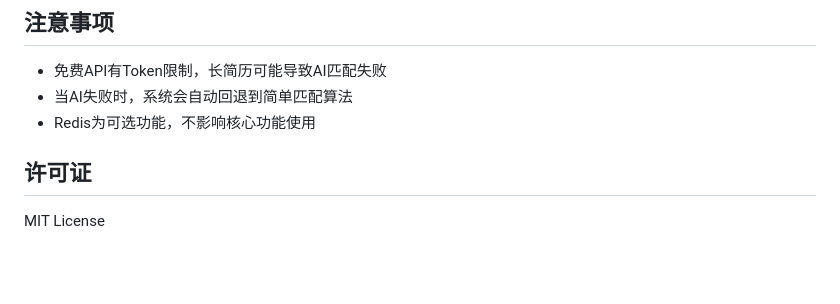
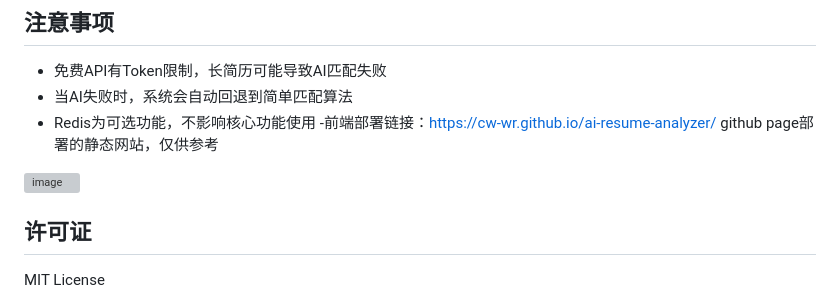
Before and after one commit to CW-WR/ai-resume-analyzer, a Markdown page: README.md, the part around the change. Rendered like a GitHub page; blank space fills up the shorter version; grey boxes are pictures that could not be loaded.

```diff
--- a/README.md
+++ b/README.md
@@ -196,6 +196,9 @@ CACHE_EXPIRE=86400
 - 免费API有Token限制，长简历可能导致AI匹配失败
 - 当AI失败时，系统会自动回退到简单匹配算法
 - Redis为可选功能，不影响核心功能使用
+-前端部署链接：https://cw-wr.github.io/ai-resume-analyzer/
+github page部署的静态网站，仅供参考
+<img width="2254" height="1354" alt="image" src="https://github.com/user-attachments/assets/130322b8-e844-4263-8495-d8eb1af29952" />
 
 ## 许可证
 
```
